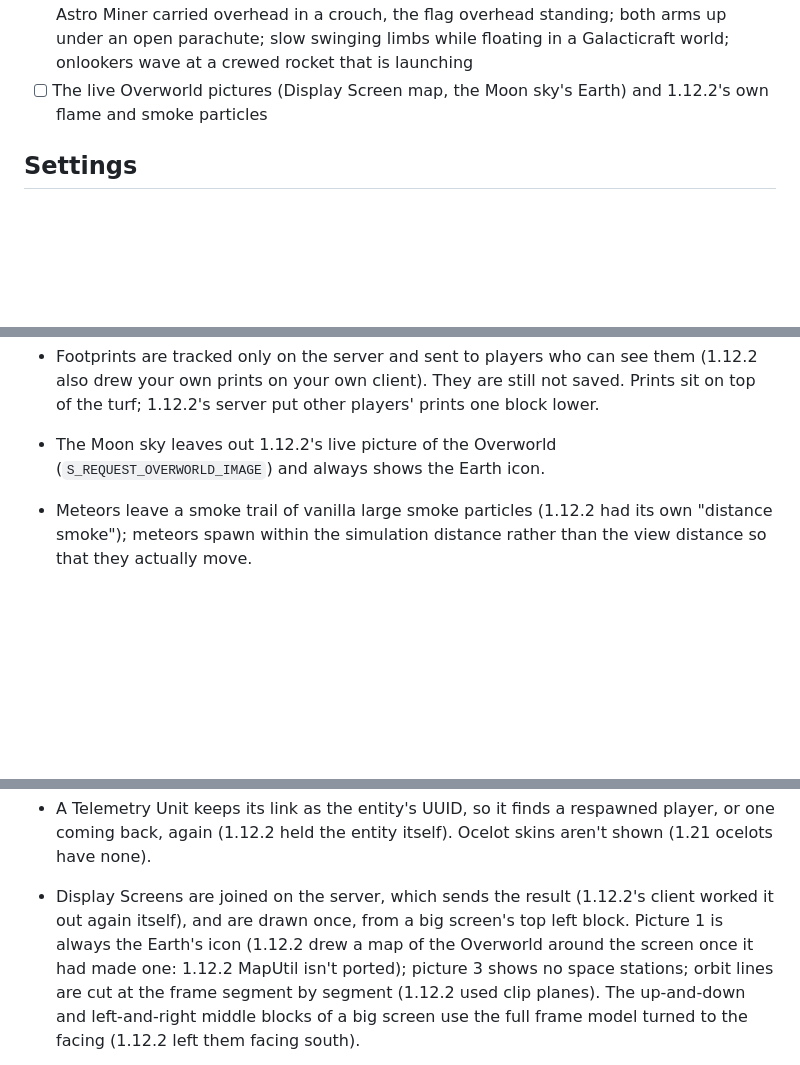
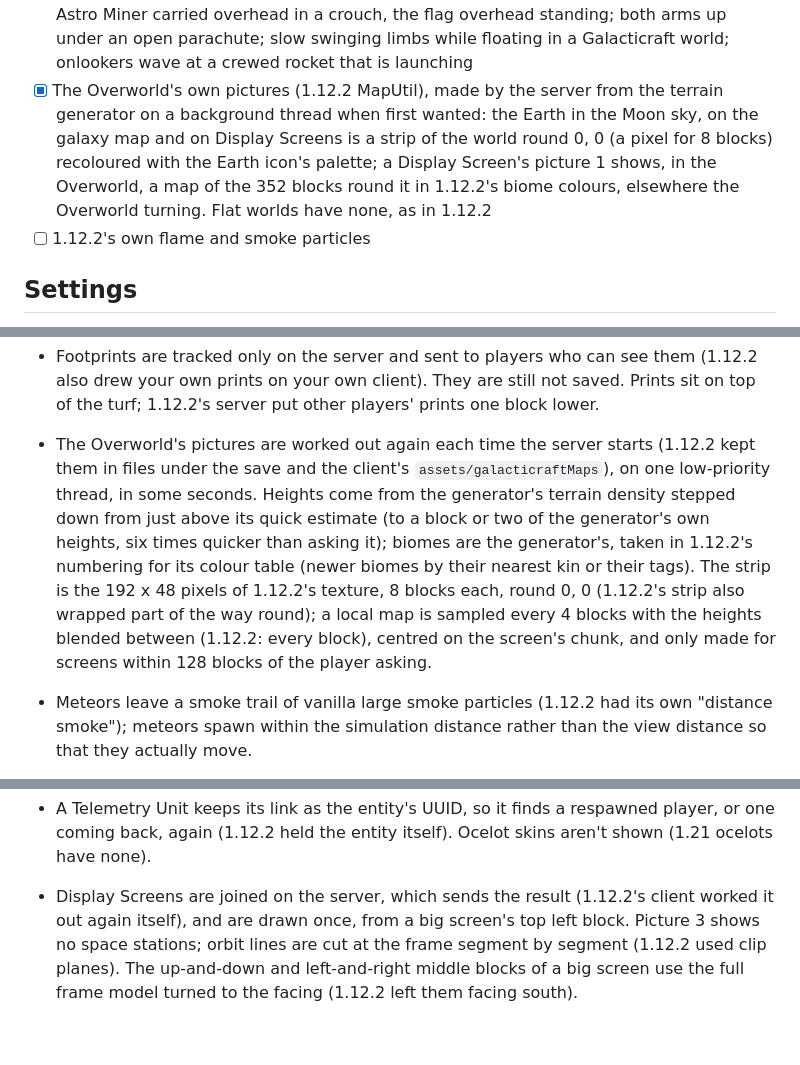
Before and after one commit to Reiko45/Reikos-Galacticraft, a Markdown page: PORTING.md, 3 parts joined by grey strips. Drawn GitHub-style; blank space fills up the shorter version.

```diff
--- a/PORTING.md
+++ b/PORTING.md
@@ -504,7 +504,12 @@ through the porter's `planets:` prefix (`assets/galacticraftplanets`).
 - [x] Player poses (1.12.2 ModelBipedGC, IHoldableItem): rockets, the Moon Buggy and the Astro Miner carried overhead in
       a crouch, the flag overhead standing; both arms up under an open parachute; slow swinging limbs while floating in
       a Galacticraft world; onlookers wave at a crewed rocket that is launching
-- [ ] The live Overworld pictures (Display Screen map, the Moon sky's Earth) and 1.12.2's own flame and smoke particles
+- [x] The Overworld's own pictures (1.12.2 MapUtil), made by the server from the terrain generator on a background
+      thread when first wanted: the Earth in the Moon sky, on the galaxy map and on Display Screens is a strip of the
+      world round 0, 0 (a pixel for 8 blocks) recoloured with the Earth icon's palette; a Display Screen's picture 1
+      shows, in the Overworld, a map of the 352 blocks round it in 1.12.2's biome colours, elsewhere the Overworld
+      turning. Flat worlds have none, as in 1.12.2
+- [ ] 1.12.2's own flame and smoke particles
 
 ## Settings
 
@@ -657,8 +662,14 @@ What they do, where 1.12.2 needed more than a number:
 * Footprints are tracked only on the server and sent to players who can see them (1.12.2 also drew your own prints
   on your own client). They are still not saved. Prints sit on top of the turf; 1.12.2's server put other players'
   prints one block lower.
-* The Moon sky leaves out 1.12.2's live picture of the Overworld (`S_REQUEST_OVERWORLD_IMAGE`) and always shows the
-  Earth icon.
+* The Overworld's pictures are worked out again each time the server starts (1.12.2 kept them in files under the save
+  and the client's `assets/galacticraftMaps`), on one low-priority thread, in some seconds. Heights come from the
+  generator's terrain density stepped down from just above its quick estimate (to a block or two of the generator's
+  own heights, six times quicker than asking it); biomes are the generator's, taken in 1.12.2's numbering for its
+  colour table (newer biomes by their nearest kin or their tags). The strip is the 192 x 48 pixels of 1.12.2's
+  texture, 8 blocks each, round 0, 0 (1.12.2's strip also wrapped part of the way round); a local map is sampled
+  every 4 blocks with the heights blended between (1.12.2: every block), centred on the screen's chunk, and only
+  made for screens within 128 blocks of the player asking.
 * Meteors leave a smoke trail of vanilla large smoke particles (1.12.2 had its own "distance smoke"); meteors spawn
   within the simulation distance rather than the view distance so that they actually move.
 * The Fallen Meteor takes a pickaxe's speed on plain stone, since 1.21's tool rules would leave a pickaxe below diamond
@@ -844,8 +855,7 @@ What they do, where 1.12.2 needed more than a number:
 * A Telemetry Unit keeps its link as the entity's UUID, so it finds a respawned player, or one coming back, again
   (1.12.2 held the entity itself). Ocelot skins aren't shown (1.21 ocelots have none).
 * Display Screens are joined on the server, which sends the result (1.12.2's client worked it out again itself), and
-  are drawn once, from a big screen's top left block. Picture 1 is always the Earth's icon (1.12.2 drew a map of the
-  Overworld around the screen once it had made one: 1.12.2 MapUtil isn't ported); picture 3 shows no space stations;
+  are drawn once, from a big screen's top left block. Picture 3 shows no space stations;
   orbit lines are cut at the frame segment by segment (1.12.2 used clip planes). The up-and-down and left-and-right
   middle blocks of a big screen use the full frame model turned to the facing (1.12.2 left them facing south).
 * The Communications Dish needs room for all its parts to be placed (1.12.2 replaced whatever was there). Like 1.12.2 it
```
Also changed, not shown: README.md (+10 -2 lines), docs/screenshots/display_moon_earth.png (added), docs/screenshots/display_overworld_map.png (added), docs/screenshots/galaxy_map_overworld.png (added), docs/screenshots/moon_sky_overworld.png (added), 10 other files.
